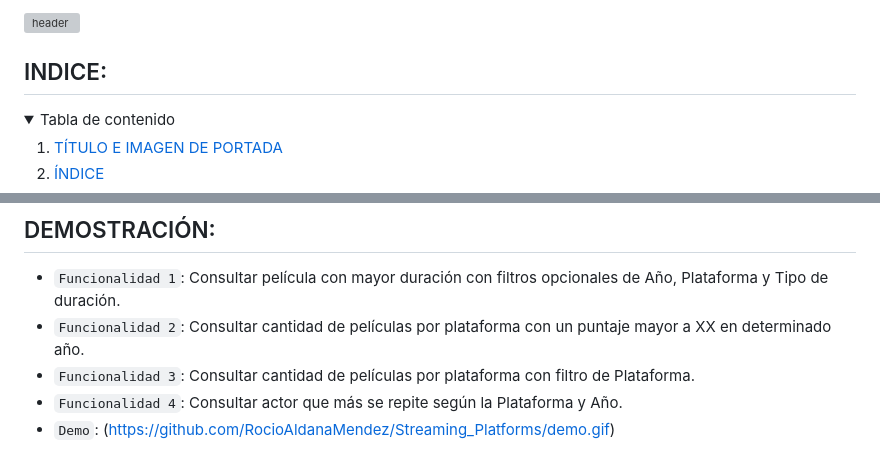
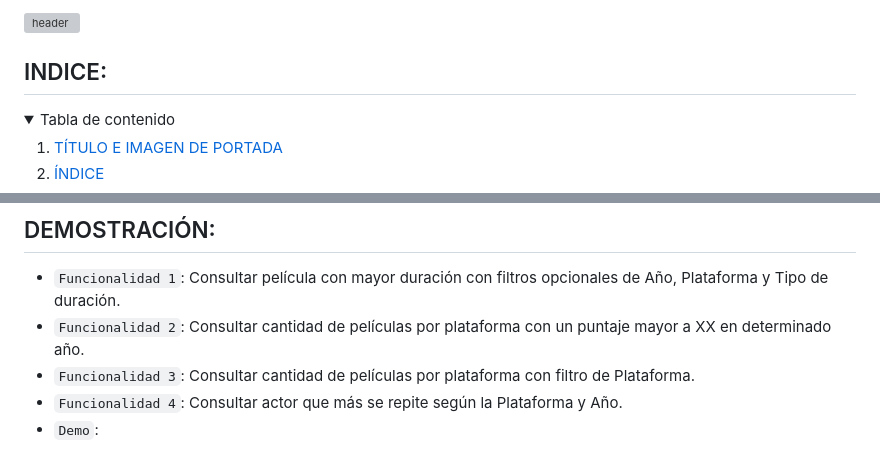
Before and after one commit to RocioAldanaMendez/Streaming_Plataforms, a Markdown page: README.md, 2 parts joined by grey strips. Rendered like a GitHub page; folded sections open; grey boxes are pictures that could not be loaded.

Commit message:
adding demo

```diff
--- a/README.md
+++ b/README.md
@@ -1,4 +1,4 @@
-![header](https://capsule-render.vercel.app/api?type=waving&height=300&section=header&text=%20Machine%20Learning%20Operations%20(MLOps),%20Rocío%20Méndez&fontSize=30&&color=15:92a8d1,100:f7cac9&desc=%20%20&fontColor=ff6347&fontAlignY=35)
+![header](https://capsule-render.vercel.app/api?type=waving&height=300&section=header&text=%20Machine%20Learning%20Operations%20(MLOps)&fontSize=30&&color=15:92a8d1,100:f7cac9&desc=%20%20&fontColor=ff6347&fontAlignY=35)
 
 
 ## INDICE:
@@ -80,5 +80,4 @@ Para este proyecto solo se solicitaron 4 tipos de consultas.
 - `Funcionalidad 3`: Consultar cantidad de películas por plataforma con filtro de Plataforma.
 - `Funcionalidad 4`: Consultar actor que más se repite según la Plataforma y Año.
 - `Demo`:
-(https://github.com/RocioAldanaMendez/Streaming_Platforms/demo.gif)
 
```
Also changed, not shown: other parts of README.md (+1 -0 lines).
